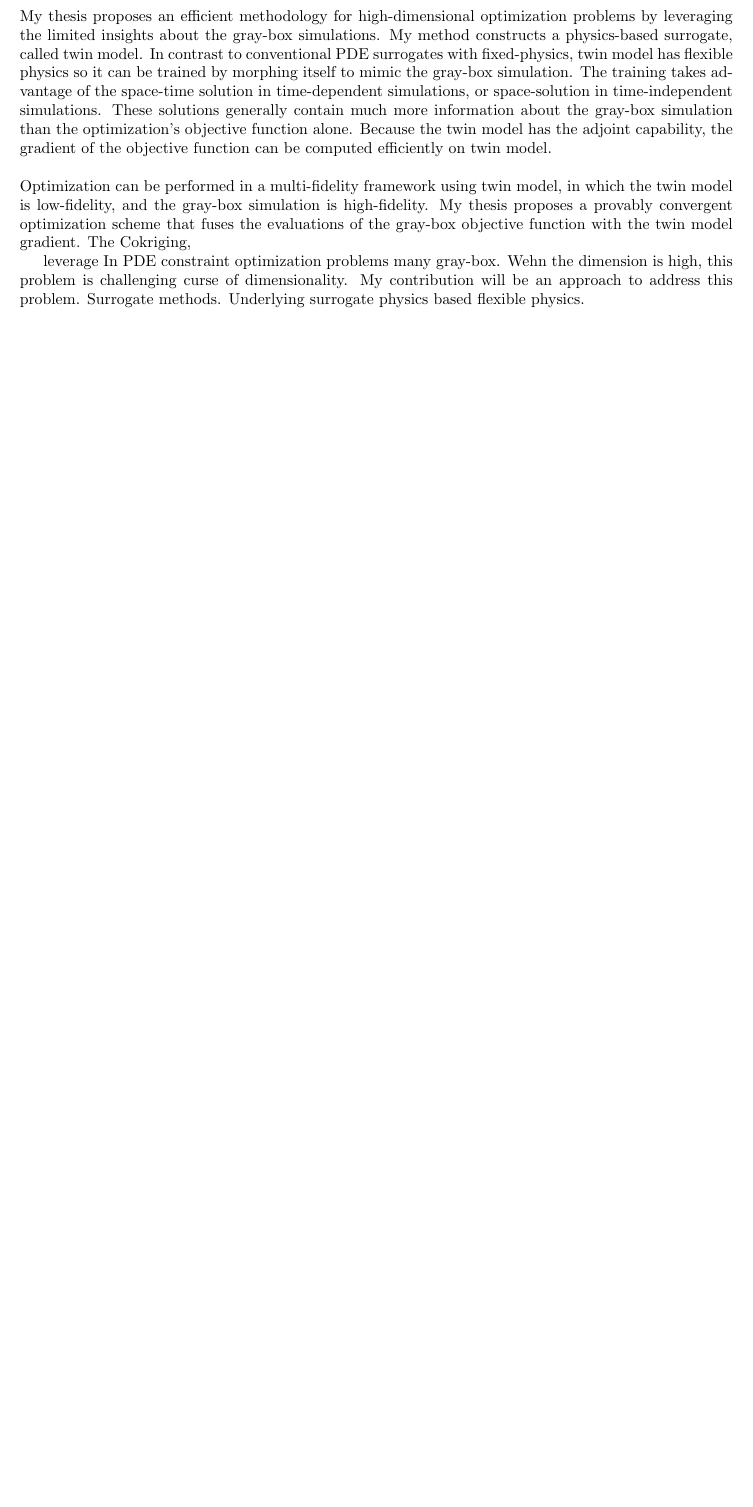
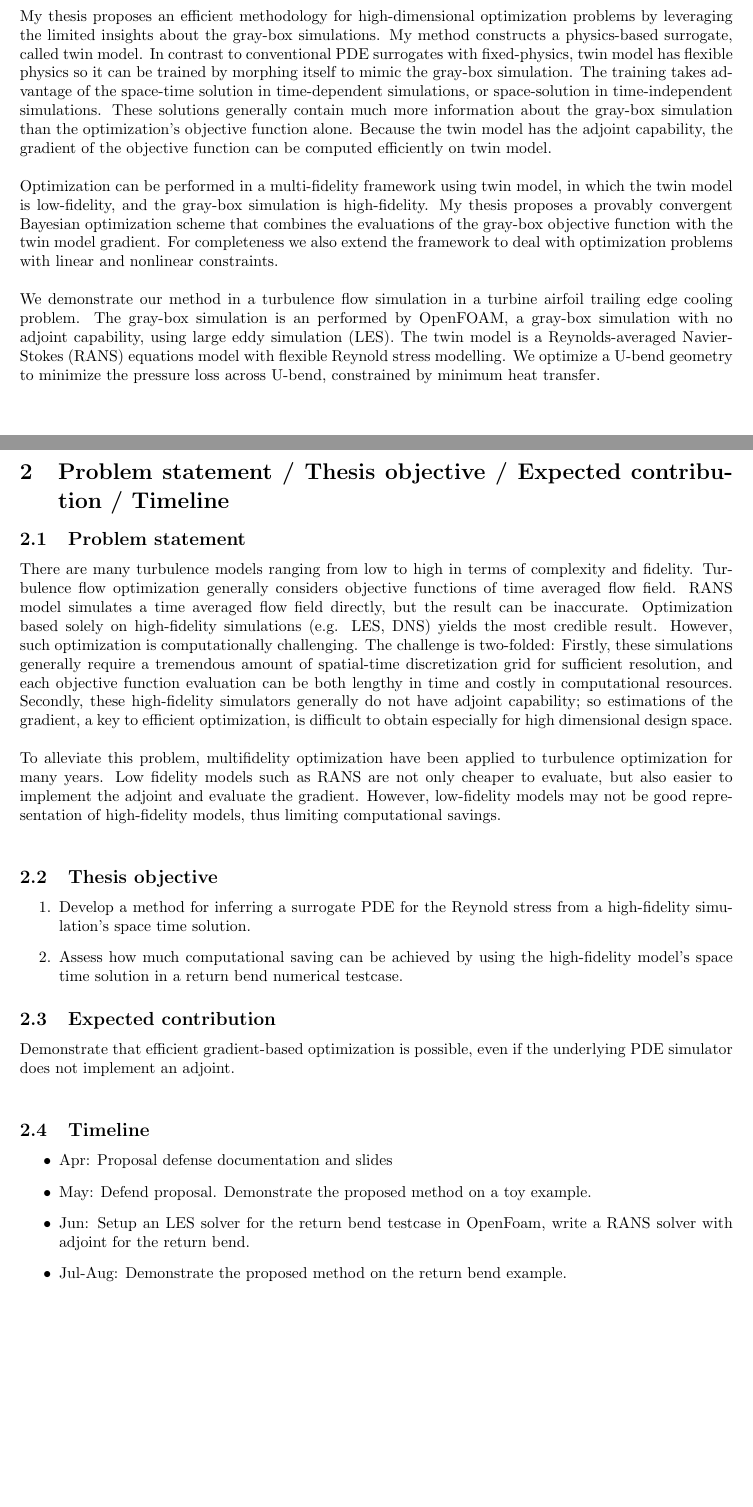
Before and after one commit to chicagohawk/thesis, a LaTeX document (proposal_defense.tex): part of page 3 of 35 before the commit and two parts of pages 3 and 8 of 36 after it, the two joined at a grey line, cut so that both start at the same text, the shorter picture padded with empty space. Compiled offline with pdfLaTeX.

Commit message:
Apr 10 2015, very frustrating

```diff
--- a/proposal_defense.tex
+++ b/proposal_defense.tex
@@ -50,21 +50,19 @@ can be computed efficiently on twin model.\\
 
 \noindent Optimization can be performed in a multi-fidelity framework using twin model, in which
 the twin model is low-fidelity, and the gray-box simulation is high-fidelity.
-My thesis proposes a provably convergent optimization scheme that fuses
+My thesis proposes a provably convergent Bayesian optimization scheme that combines
 the evaluations of the gray-box objective function with the twin model gradient.
-The
-Cokriging,
-
-
-
-
-
-leverage
-In PDE constraint optimization problems
-many gray-box. Wehn the dimension is high, this problem is challenging curse
-of dimensionality. My contribution will be an approach to
-address this problem. Surrogate methods. Underlying surrogate physics based
-flexible physics.
+For completeness we also extend the framework to deal with optimization problems
+with linear and nonlinear constraints.
+\\
+
+\noindent We demonstrate our method in a turbulence flow simulation in a turbine airfoil
+trailing edge cooling problem. The gray-box
+simulation is an performed by OpenFOAM, a gray-box simulation with no adjoint capability,
+using large eddy simulation (LES). The twin model is a Reynolds-averaged Navier-Stokes (RANS)
+equations model with flexible Reynold stress modelling. We optimize a U-bend
+geometry to minimize the pressure loss across U-bend, constrained by minimum heat transfer.
+
 
 \newpage
 \tableofcontents
@@ -245,6 +243,34 @@ realizations of stochastic processes, hereby
 unify the samplings of $J(c)$ and the gradient surrogate inside a Bayesian framework. In section \ref{bayesian_opt} we will apply an Bayesian optimization method,
 the expected improvement algorithm \cite{jones1998},
 to the unified Bayesian modelling, and discuss its convergence. In section \ref{complete_algo} we will summarize the algorithm. A numerical example of water-oil displacement process will be shown in chapter \ref{examples} to illustrate the advantage of the new strategy.\\
+
+\newpage
+\section{Problem statement / Thesis objective / Expected contribution / Timeline}
+\subsection{Problem statement}
+
+\noindent There are many turbulence models ranging from low to high in terms of complexity and fidelity.
+Turbulence flow optimization generally considers objective functions of time averaged flow field. RANS model simulates a time averaged flow field directly, but the result can be inaccurate. Optimization based solely on high-fidelity simulations (e.g. LES, DNS) yields the most credible result. However, such optimization is computationally challenging. The challenge is two-folded: Firstly, these simulations generally require a tremendous amount of spatial-time discretization grid for sufficient resolution, and each objective function evaluation can be both lengthy in time and costly in computational resources. Secondly, these high-fidelity simulators generally do not have adjoint capability; so estimations of the gradient, a key to efficient optimization, is difficult to obtain especially for high dimensional design space.\\
+
+\noindent To alleviate this problem, multifidelity optimization have been applied to turbulence optimization for many years. Low fidelity models such as RANS are not only cheaper to evaluate, but also easier to implement the adjoint and evaluate the gradient. However, low-fidelity models may not be good representation of high-fidelity models, thus limiting computational savings.\\
+
+\subsection{Thesis objective}
+\begin{enumerate}
+    \item Develop a method for inferring a surrogate PDE for the Reynold stress from a
+    high-fidelity simulation's space time solution.
+    \item Assess how much computational saving can be achieved by using the high-fidelity model's space time solution in  a return bend numerical testcase.
+\end{enumerate}
+
+\subsection{Expected contribution}
+\noindent Demonstrate that efficient gradient-based optimization is possible, even if the underlying PDE simulator does not implement an adjoint.\\
+
+
+\subsection{Timeline}
+\begin{itemize}
+    \item Apr: Proposal defense documentation and slides
+    \item May: Defend proposal. Demonstrate the proposed method on a toy example.
+    \item Jun: Setup an LES solver for the return bend testcase in OpenFoam, write a RANS solver with adjoint for the return bend.
+    \item Jul-Aug: Demonstrate the proposed method on the return bend example.
+\end{itemize}
 
 \newpage
 \section{Twin model}
```
Also changed, not shown: proposal_defense.pdf, proposal_defense.tex (5 more changed lines), 3 other files.
